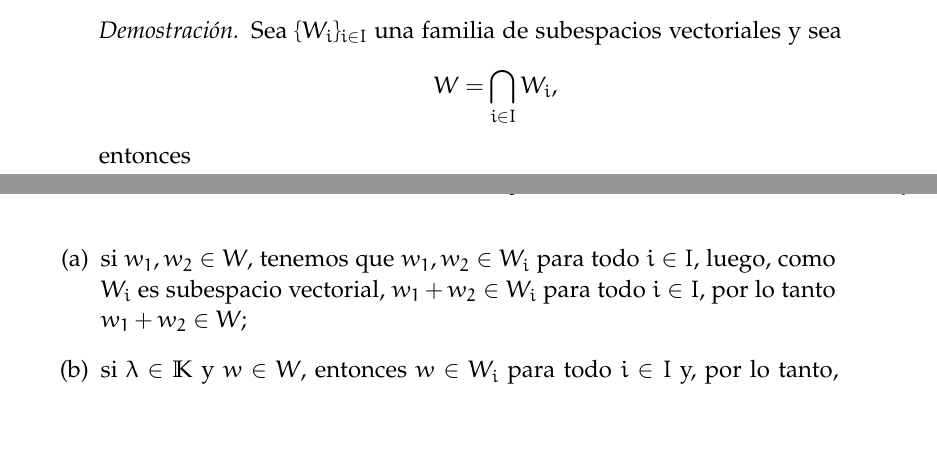
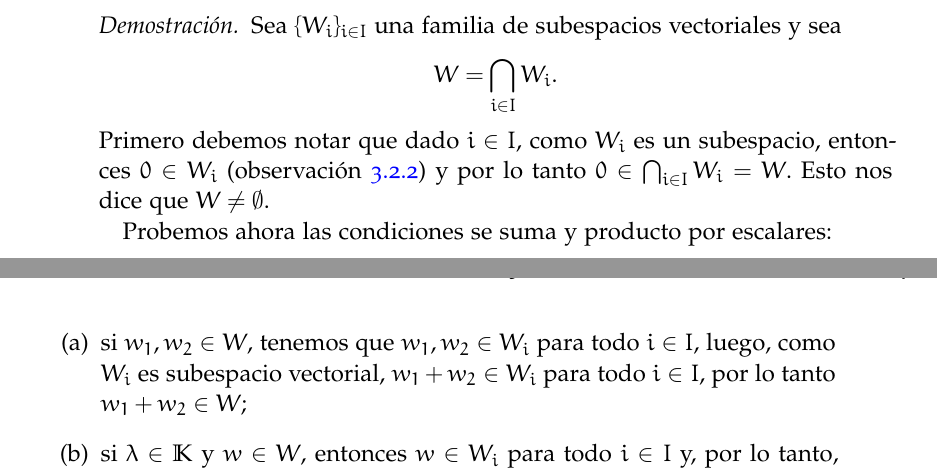
Before and after one commit to tirabo/Algebra-II, a LaTeX thesis (2021/apunte/src/main.tex, which reads 2021/apunte/src/cap.03.tex): two parts of pages 122 and 123 of 248, joined at a grey line, cut so that both start at the same text, the shorter picture padded with empty space. Compiled offline with pdfLaTeX; a missing font is replaced by an installed copy or a similar font.

Commit message:
Se arregló la demostracion de interseccion subesp

```diff
--- a/2021/apunte/src/cap.03.tex
+++ b/2021/apunte/src/cap.03.tex
@@ -457,8 +457,10 @@ Finalmente, las propiedades de los axiomas \textbf{P1.}, \textbf{P2.}, \textbf{D
         \end{teorema}
     \begin{proof}
         Sea $\{W_i \}_{i \in I}$ una familia   de subespacios vectoriales y sea
-        $$W = \bigcap_{i\in I} W_i,$$
-        entonces
+        $$W = \bigcap_{i\in I} W_i.$$
+        Primero debemos notar que dado $i \in I$, como $W_i$ es un subespacio,  entonces $0 \in W_i$ (observación \ref{obs-0-en-subespacio}) y por lo tanto $0 \in \bigcap_{i\in I} W_i = W$. Esto nos dice que $W \ne \emptyset$.
+
+        Probemos ahora las condiciones se suma y producto por escalares:
         \begin{enumerate}
             \item[(a)] si $w_1,w_2 \in W$, tenemos que $w_1, w_2 \in W_i$ para todo $i \in I$, luego, como $W_i$ es subespacio vectorial,  $w_1+ w_2 \in W_i$ para todo $i \in I$, por lo tanto $w_1+ w_2 \in W$;
             \item[(b)] si  $\lambda \in \K$ y $w \in W$, entonces $w \in W_i$ para todo $i \in I$ y, por lo tanto, $\lambda w \in W_i$ para todo $i \in I$. En consecuencia $\lambda w \in W$.
```
Also changed, not shown: 2021/apunte/src/main.pdf, 1 other file.
